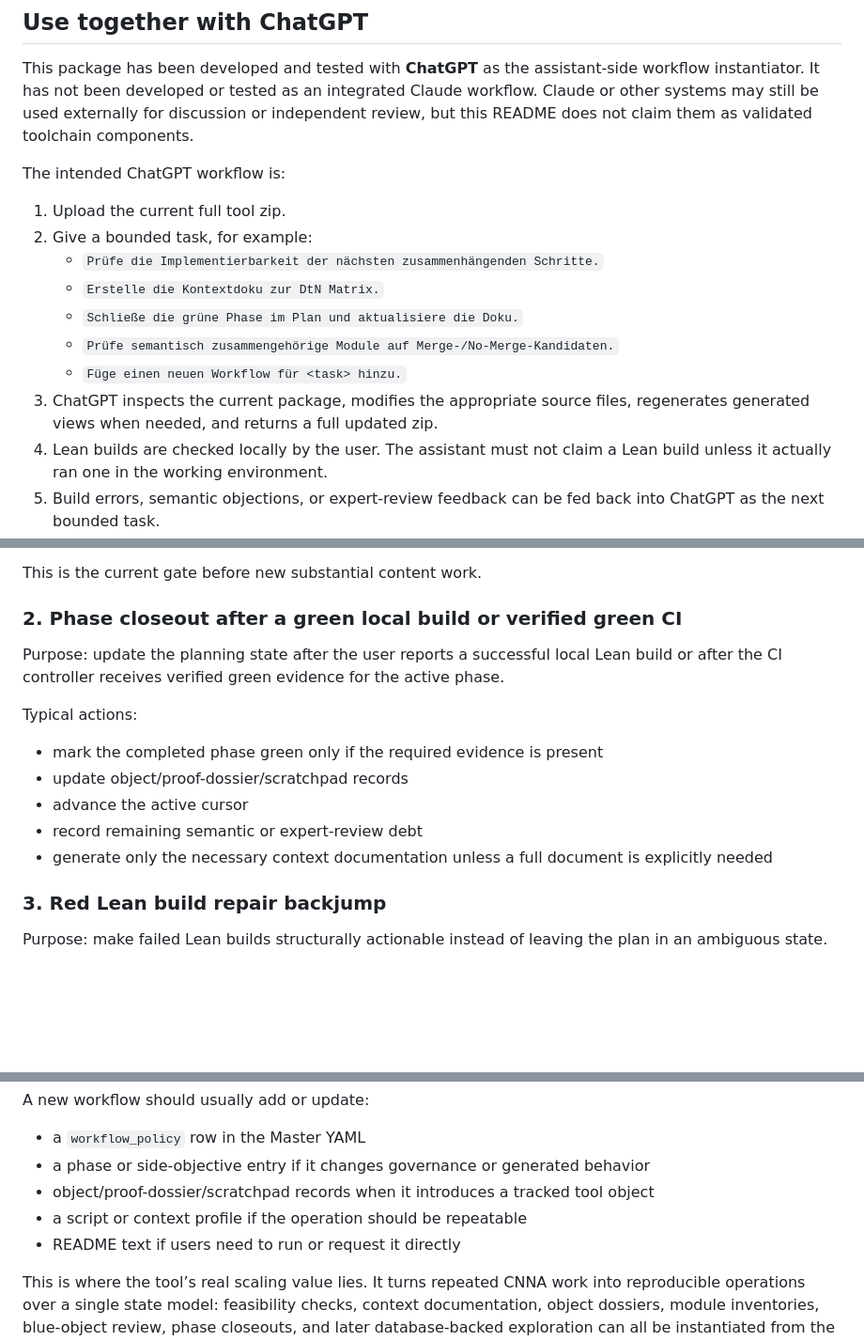
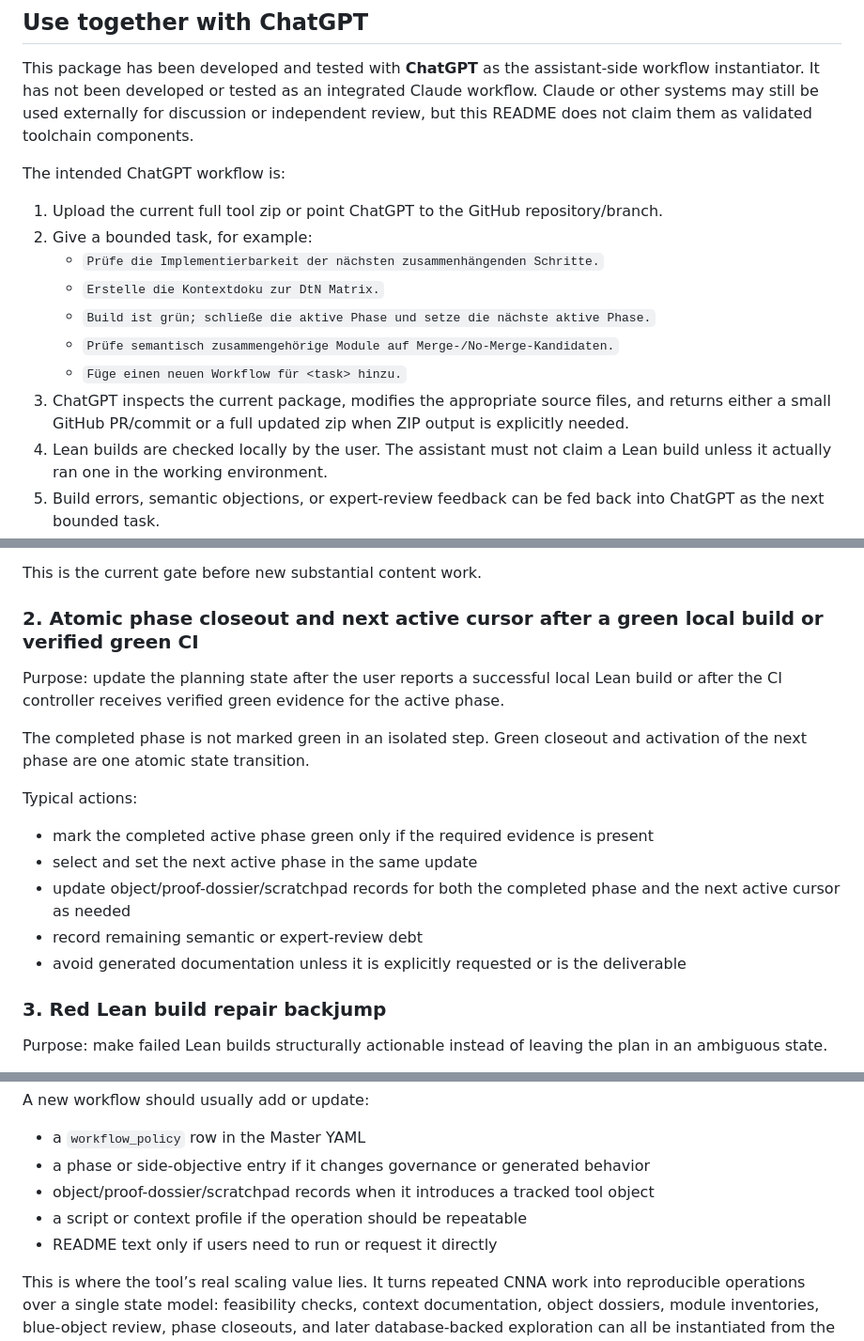
Before and after one commit to antaris82/CNNA-Project, a Markdown page: README.md, 3 parts joined by grey strips. Shown at 94% size. Rendered like a GitHub page; blank space fills up the shorter version.

Commit message:
Update README for atomic green-and-next workflow

```diff
--- a/README.md
+++ b/README.md
@@ -206,14 +206,14 @@ This package has been developed and tested with **ChatGPT** as the assistant-sid
 
 The intended ChatGPT workflow is:
 
-1. Upload the current full tool zip.
+1. Upload the current full tool zip or point ChatGPT to the GitHub repository/branch.
 2. Give a bounded task, for example:
    - `Prüfe die Implementierbarkeit der nächsten zusammenhängenden Schritte.`
    - `Erstelle die Kontextdoku zur DtN Matrix.`
-   - `Schließe die grüne Phase im Plan und aktualisiere die Doku.`
+   - `Build ist grün; schließe die aktive Phase und setze die nächste aktive Phase.`
    - `Prüfe semantisch zusammengehörige Module auf Merge-/No-Merge-Kandidaten.`
    - `Füge einen neuen Workflow für <task> hinzu.`
-3. ChatGPT inspects the current package, modifies the appropriate source files, regenerates generated views when needed, and returns a full updated zip.
+3. ChatGPT inspects the current package, modifies the appropriate source files, and returns either a small GitHub PR/commit or a full updated zip when ZIP output is explicitly needed.
 4. Lean builds are checked locally by the user. The assistant must not claim a Lean build unless it actually ran one in the working environment.
 5. Build errors, semantic objections, or expert-review feedback can be fed back into ChatGPT as the next bounded task.
 
@@ -229,17 +229,19 @@ The workflow performs a thought-experiment implementation along the dependency c
 
 This is the current gate before new substantial content work.
 
-### 2. Phase closeout after a green local build or verified green CI
+### 2. Atomic phase closeout and next active cursor after a green local build or verified green CI
 
 Purpose: update the planning state after the user reports a successful local Lean build or after the CI controller receives verified green evidence for the active phase.
 
+The completed phase is not marked green in an isolated step. Green closeout and activation of the next phase are one atomic state transition.
+
 Typical actions:
 
-- mark the completed phase green only if the required evidence is present
-- update object/proof-dossier/scratchpad records
-- advance the active cursor
+- mark the completed active phase green only if the required evidence is present
+- select and set the next active phase in the same update
+- update object/proof-dossier/scratchpad records for both the completed phase and the next active cursor as needed
 - record remaining semantic or expert-review debt
-- generate only the necessary context documentation unless a full document is explicitly needed
+- avoid generated documentation unless it is explicitly requested or is the deliverable
 
 ### 3. Red Lean build repair backjump
 
@@ -314,7 +316,7 @@ A new workflow should usually add or update:
 - a phase or side-objective entry if it changes governance or generated behavior
 - object/proof-dossier/scratchpad records when it introduces a tracked tool object
 - a script or context profile if the operation should be repeatable
-- README text if users need to run or request it directly
+- README text only if users need to run or request it directly
 
 This is where the tool’s real scaling value lies. It turns repeated CNNA work into reproducible operations over a single state model: feasibility checks, context documentation, object dossiers, module inventories, blue-object review, phase closeouts, and later database-backed exploration can all be instantiated from the same Master YAML and generated views.
 
```
